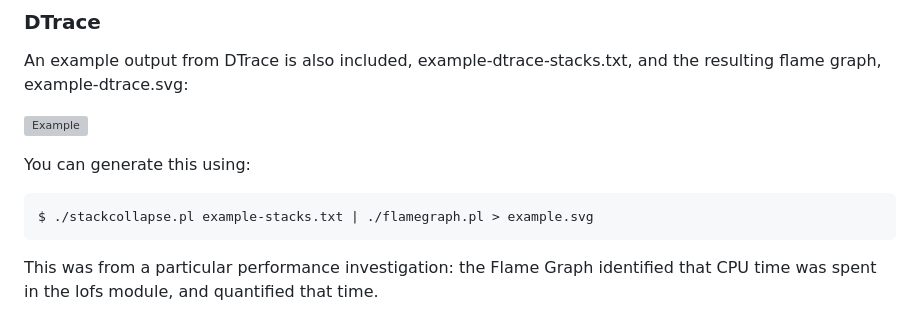
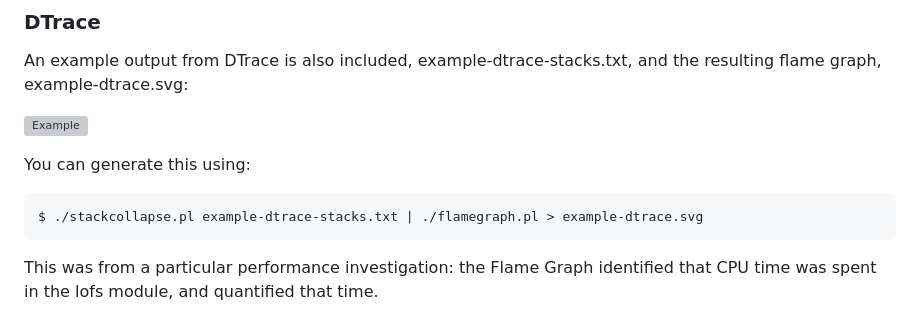
Before and after one commit to brendangregg/FlameGraph, a Markdown page: README.md, the part around the change. GitHub-like rendering; grey boxes are pictures that could not be loaded.

Commit message:
README.md: fix filenames used in the DTrace example

````diff
--- a/README.md
+++ b/README.md
@@ -151,7 +151,7 @@ An example output from DTrace is also included, example-dtrace-stacks.txt, and t
 You can generate this using:
 
 ```
-$ ./stackcollapse.pl example-stacks.txt | ./flamegraph.pl > example.svg
+$ ./stackcollapse.pl example-dtrace-stacks.txt | ./flamegraph.pl > example-dtrace.svg
 ```
 
 This was from a particular performance investigation: the Flame Graph identified that CPU time was spent in the lofs module, and quantified that time.
````
